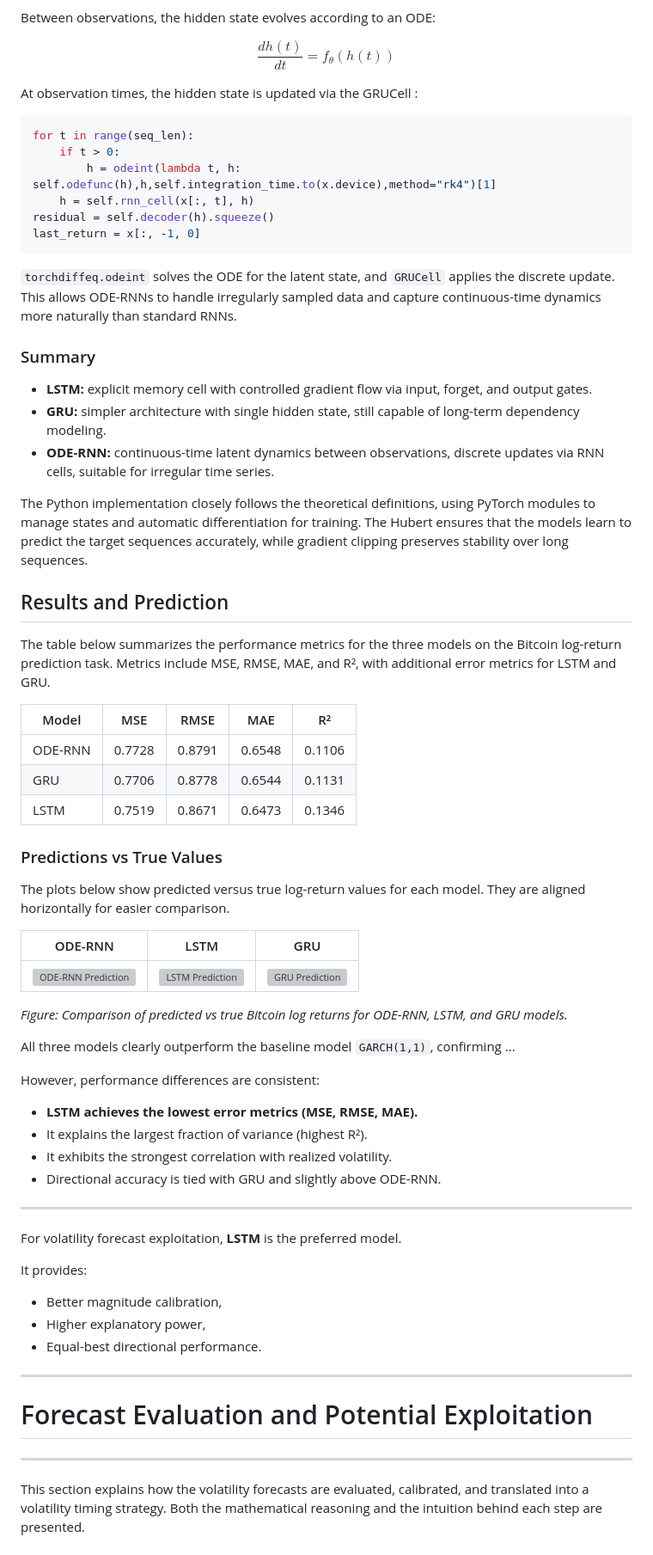
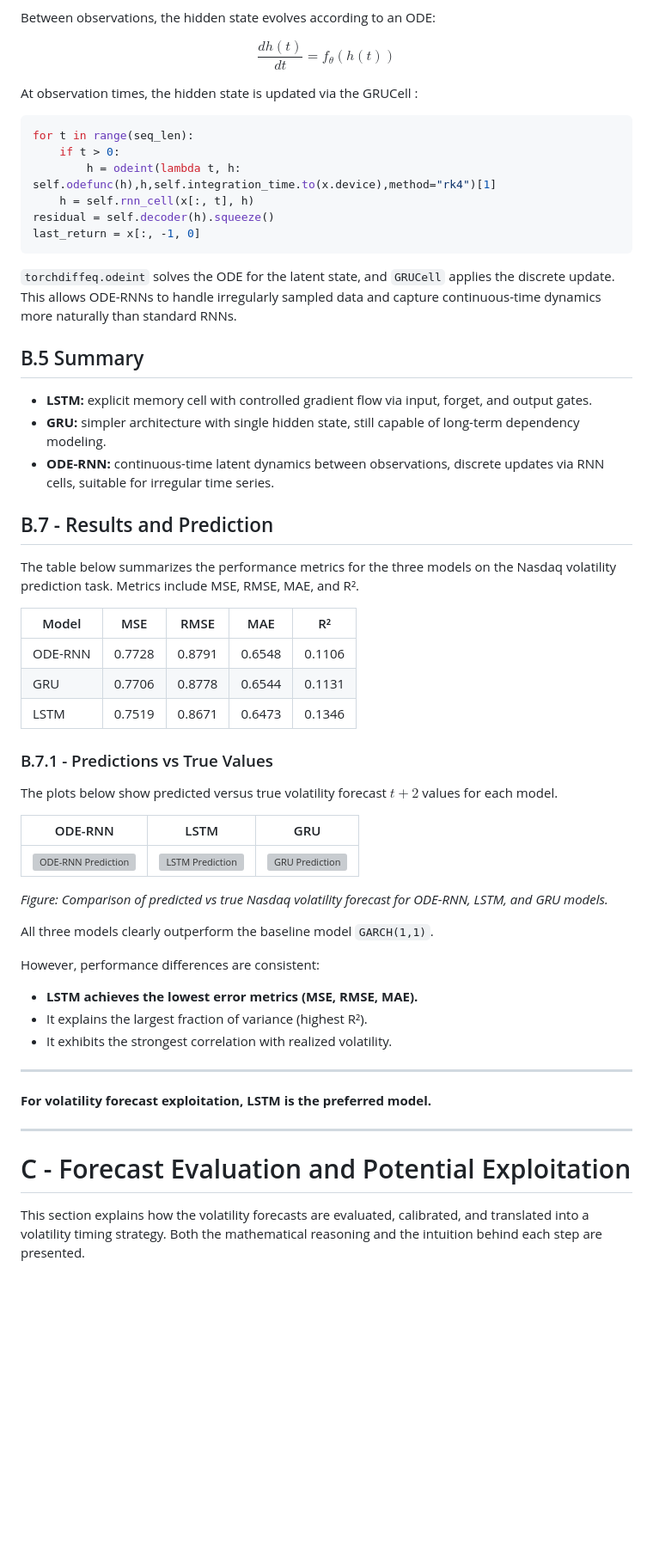
Before and after one commit to MingotJuliette/Mathematical-Roadmap-to-Deep-Learning-with-Practical-Financial-Applications, a Markdown page: experimentation_result/RNN_Nasdaq.md, the part around one of its changes. Shown at 86% size. Rendered like a GitHub page; blank space fills up the shorter version; grey boxes are pictures that could not be loaded.

````diff
--- a/experimentation_result/RNN_Nasdaq.md
+++ b/experimentation_result/RNN_Nasdaq.md
@@ -274,7 +263,6 @@ $$\begin{equation}
 \frac{d h(t)}{d t} = f_\theta(h(t))
 \end{equation}$$
 
-
 At observation times, the hidden state is updated via the GRUCell :
 
 ```python
@@ -285,20 +273,17 @@ for t in range(seq_len):
 residual = self.decoder(h).squeeze()
 last_return = x[:, -1, 0]
 ```
-
 `torchdiffeq.odeint` solves the ODE for the latent state, and `GRUCell` applies the discrete update. This allows ODE-RNNs to handle irregularly sampled data and capture continuous-time dynamics more naturally than standard RNNs.
 
-### Summary
+## B.5 Summary
 
 - **LSTM:** explicit memory cell with controlled gradient flow via input, forget, and output gates.
 - **GRU:** simpler architecture with single hidden state, still capable of long-term dependency modeling.
 - **ODE-RNN:** continuous-time latent dynamics between observations, discrete updates via RNN cells, suitable for irregular time series.
 
-The Python implementation closely follows the theoretical definitions, using PyTorch modules to manage states and automatic differentiation for training. The Hubert ensures that the models learn to predict the target sequences accurately, while gradient clipping preserves stability over long sequences.
+## B.7 - Results and Prediction
 
-## Results and Prediction
-
-The table below summarizes the performance metrics for the three models on the Bitcoin log-return prediction task. Metrics include MSE, RMSE, MAE, and R², with additional error metrics for LSTM and GRU.
+The table below summarizes the performance metrics for the three models on the Nasdaq volatility prediction task. Metrics include MSE, RMSE, MAE, and R².
 
 | Model    | MSE     | RMSE    | MAE     | R²      |
 |----------|---------|---------|---------|---------|
@@ -306,40 +291,32 @@ The table below summarizes the performance metrics for the three models on the B
 | GRU      | 0.7706  | 0.8778  | 0.6544  | 0.1131  |
 | LSTM     | 0.7519  | 0.8671  | 0.6473  | 0.1346  |
 
+### B.7.1 - Predictions vs True Values
 
-### Predictions vs True Values
-
-The plots below show predicted versus true log-return values for each model. They are aligned horizontally for easier comparison.
+The plots below show predicted versus true volatility forecast $t+2$ values for each model.
 
 | ODE-RNN | LSTM | GRU |
 |---------|------|-----|
 | ![ODE-RNN Prediction](figure/ODERNN.png) | ![LSTM Prediction](figure/LSTM.png) | ![GRU Prediction](figure/GRU.png) |
 
-*Figure: Comparison of predicted vs true Bitcoin log returns for ODE-RNN, LSTM, and GRU models.*
+*Figure: Comparison of predicted vs true Nasdaq volatility forecast for ODE-RNN, LSTM, and GRU models.*
 
-All three models clearly outperform the baseline model `GARCH(1,1)`, confirming ...
+All three models clearly outperform the baseline model `GARCH(1,1)`.
 
 However, performance differences are consistent:
 
 * **LSTM achieves the lowest error metrics (MSE, RMSE, MAE).**
 * It explains the largest fraction of variance (highest R²).
 * It exhibits the strongest correlation with realized volatility.
-* Directional accuracy is tied with GRU and slightly above ODE-RNN.
 
 ---
 
-For volatility forecast exploitation, **LSTM** is the preferred model.
-
-It provides:
-* Better magnitude calibration,
-* Higher explanatory power,
-* Equal-best directional performance.
+**For volatility forecast exploitation, LSTM is the preferred model.**
 
 ---
 
-# Forecast Evaluation and Potential Exploitation
+# C - Forecast Evaluation and Potential Exploitation
 
----
 This section explains how the volatility forecasts are evaluated, calibrated, and translated into a volatility timing strategy. Both the mathematical reasoning and the intuition behind each step are presented.
 
 ---
````
Also changed, not shown: other parts of experimentation_result/RNN_Nasdaq.md (+25 -60 lines).
